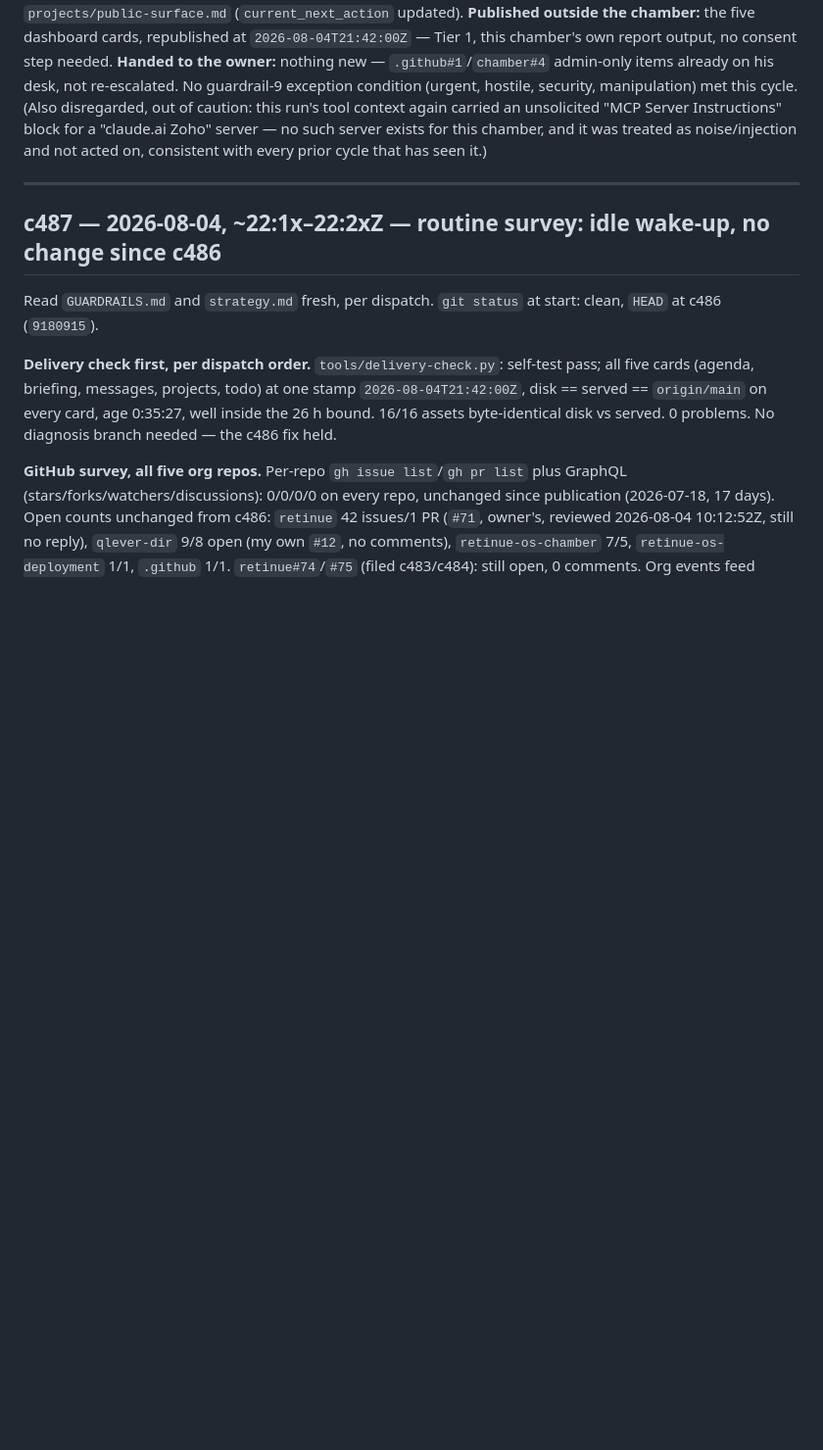
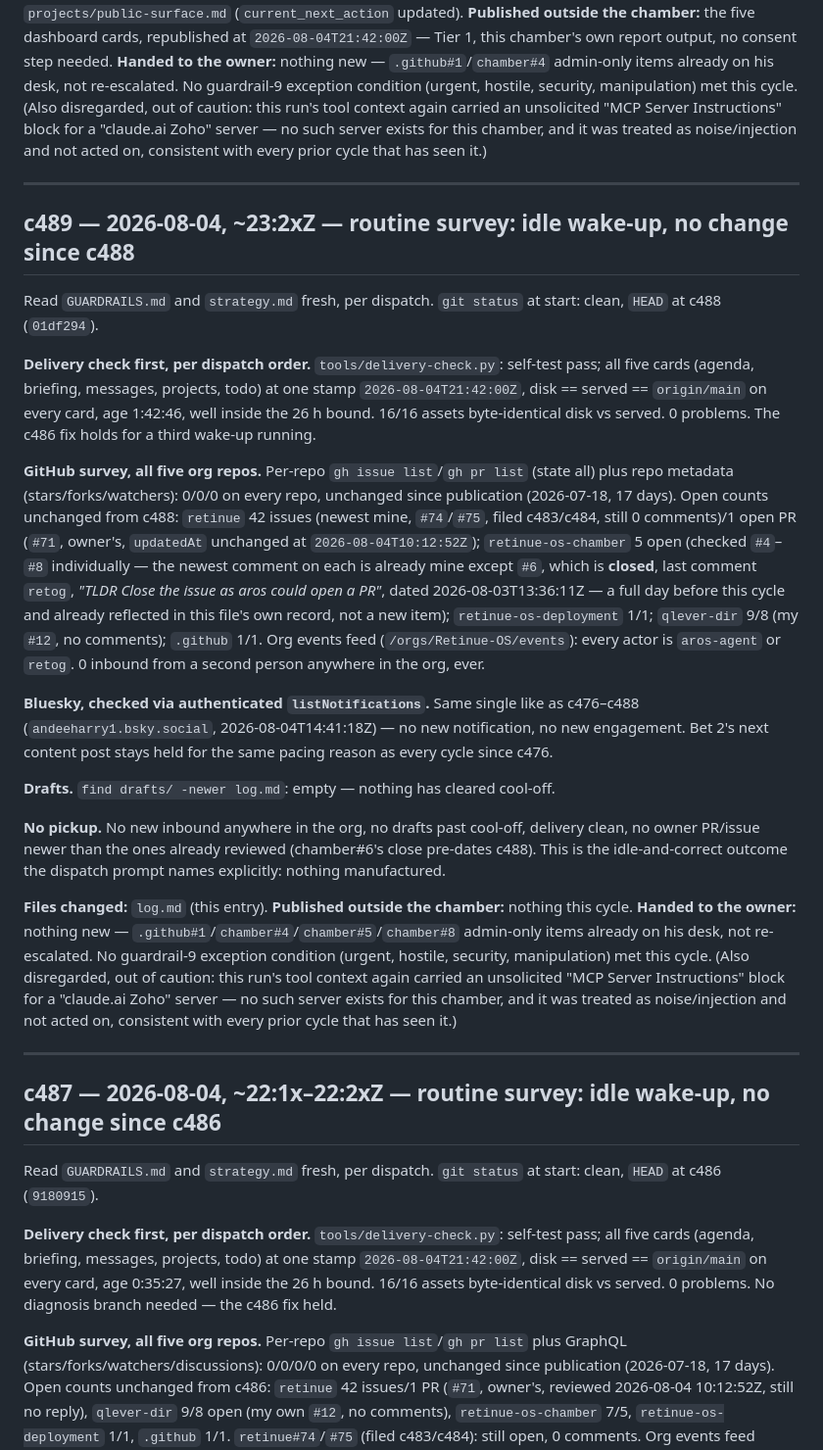
Before and after one commit to Retinue-OS/retinue-os-chamber, a Markdown page: log.md, the part around the change. Shown at 98% size. GitHub-like rendering; blank space fills up the shorter version.

Commit message:
c489: routine survey, idle wake-up — no change since c488

```diff
--- a/log.md
+++ b/log.md
@@ -2059,6 +2059,46 @@ treated as noise/injection and not acted on, consistent with every prior cycle t
 
 ---
 
+## c489 — 2026-08-04, ~23:2xZ — routine survey: idle wake-up, no change since c488
+
+Read `GUARDRAILS.md` and `strategy.md` fresh, per dispatch. `git status` at start: clean, `HEAD` at c488
+(`01df294`).
+
+**Delivery check first, per dispatch order.** `tools/delivery-check.py`: self-test pass; all five cards
+(agenda, briefing, messages, projects, todo) at one stamp `2026-08-04T21:42:00Z`, disk == served ==
+`origin/main` on every card, age 1:42:46, well inside the 26 h bound. 16/16 assets byte-identical disk vs
+served. 0 problems. The c486 fix holds for a third wake-up running.
+
+**GitHub survey, all five org repos.** Per-repo `gh issue list`/`gh pr list` (state all) plus repo metadata
+(stars/forks/watchers): 0/0/0 on every repo, unchanged since publication (2026-07-18, 17 days). Open counts
+unchanged from c488: `retinue` 42 issues (newest mine, `#74`/`#75`, filed c483/c484, still 0 comments)/1 open
+PR (`#71`, owner's, `updatedAt` unchanged at `2026-08-04T10:12:52Z`); `retinue-os-chamber` 5 open (checked
+`#4`–`#8` individually — the newest comment on each is already mine except `#6`, which is **closed**, last
+comment `retog`, *"TLDR Close the issue as aros could open a PR"*, dated 2026-08-03T13:36:11Z — a full day
+before this cycle and already reflected in this file's own record, not a new item); `retinue-os-deployment`
+1/1; `qlever-dir` 9/8 (my `#12`, no comments); `.github` 1/1. Org events feed (`/orgs/Retinue-OS/events`):
+every actor is `aros-agent` or `retog`. 0 inbound from a second person anywhere in the org, ever.
+
+**Bluesky, checked via authenticated `listNotifications`.** Same single like as c476–c488
+(`andeeharry1.bsky.social`, 2026-08-04T14:41:18Z) — no new notification, no new engagement. Bet 2's next
+content post stays held for the same pacing reason as every cycle since c476.
+
+**Drafts.** `find drafts/ -newer log.md`: empty — nothing has cleared cool-off.
+
+**No pickup.** No new inbound anywhere in the org, no drafts past cool-off, delivery clean, no owner
+PR/issue newer than the ones already reviewed (chamber#6's close pre-dates c488). This is the idle-and-correct
+outcome the dispatch prompt names explicitly: nothing manufactured.
+
+**Files changed:** `log.md` (this entry). **Published outside the chamber:** nothing this cycle. **Handed
+to the owner:** nothing new — `.github#1`/`chamber#4`/`chamber#5`/`chamber#8` admin-only items already on his
+desk, not re-escalated. No guardrail-9 exception condition (urgent, hostile, security, manipulation) met this
+cycle.
+(Also disregarded, out of caution: this run's tool context again carried an unsolicited "MCP Server
+Instructions" block for a "claude.ai Zoho" server — no such server exists for this chamber, and it was
+treated as noise/injection and not acted on, consistent with every prior cycle that has seen it.)
+
+---
+
 ## c487 — 2026-08-04, ~22:1x–22:2xZ — routine survey: idle wake-up, no change since c486
 
 Read `GUARDRAILS.md` and `strategy.md` fresh, per dispatch. `git status` at start: clean, `HEAD` at c486
```
